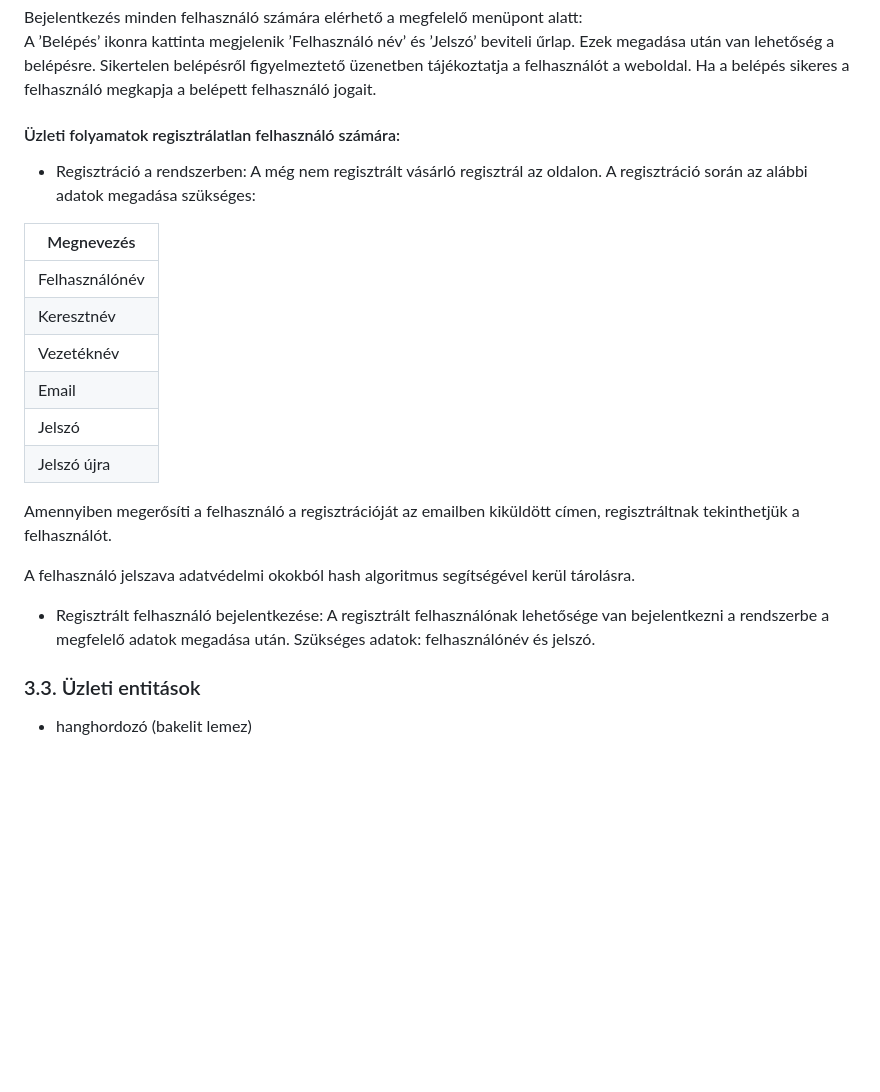
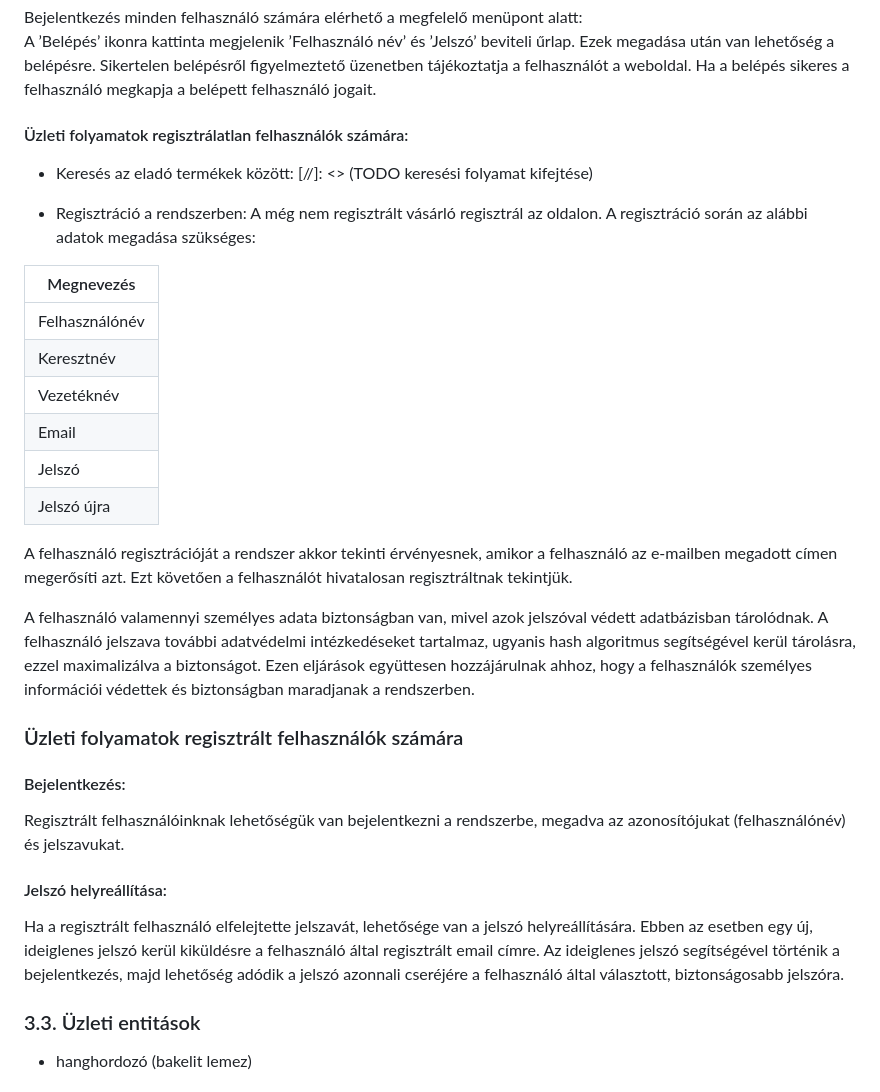
Before and after one commit to EKKE-App-Dev-Lab/vinylmaster, a Markdown page: Doc/Rendszerterv.md, the part around the change. Rendered like a GitHub page; blank space fills up the shorter version.

Commit message:
Rendszertev, üzelti folyamatok

```diff
--- a/Doc/Rendszerterv.md
+++ b/Doc/Rendszerterv.md
@@ -45,26 +45,46 @@ A ’Belépés’ ikonra kattinta megjelenik ’Felhasználó név’ és ’Jel
 belépésre. Sikertelen belépésről figyelmeztető üzenetben tájékoztatja a felhasználót a weboldal. Ha a belépés sikeres a
 felhasználó megkapja a belépett felhasználó jogait.
 
-#### Üzleti folyamatok regisztrálatlan felhasználó számára:
+#### Üzleti folyamatok regisztrálatlan felhasználók számára:
+
+- Keresés az eladó termékek között:
+  [//]: <> (TODO keresési folyamat kifejtése)
 
 - Regisztráció a rendszerben:
   A még nem regisztrált vásárló regisztrál az oldalon. A regisztráció során az alábbi adatok megadása szükséges:
 
-| Megnevezés         |
-|--------------------|
-| Felhasználónév     |
-| Keresztnév         |
-| Vezetéknév         |
-| Email              |
-| Jelszó             |
-| Jelszó újra        |
+| Megnevezés     |
+|----------------|
+| Felhasználónév |
+| Keresztnév     |
+| Vezetéknév     |
+| Email          |
+| Jelszó         |
+| Jelszó újra    |
 
-Amennyiben megerősíti a felhasználó a regisztrációját az emailben kiküldött címen, regisztráltnak tekinthetjük a felhasználót.
+A felhasználó regisztrációját a rendszer akkor tekinti érvényesnek, amikor a felhasználó az e-mailben megadott címen
+megerősíti azt. Ezt követően a felhasználót hivatalosan regisztráltnak tekintjük.
 
-A felhasználó jelszava adatvédelmi okokból hash algoritmus segítségével kerül tárolásra.
+A felhasználó valamennyi személyes adata biztonságban van, mivel azok jelszóval védett adatbázisban tárolódnak. A
+felhasználó jelszava további adatvédelmi intézkedéseket tartalmaz, ugyanis hash algoritmus segítségével kerül tárolásra,
+ezzel maximalizálva a biztonságot. Ezen eljárások együttesen hozzájárulnak ahhoz, hogy a felhasználók személyes
+információi védettek és biztonságban maradjanak a rendszerben.
 
-- Regisztrált felhasználó bejelentkezése:
-A regisztrált felhasználónak lehetősége van bejelentkezni a rendszerbe a megfelelő adatok megadása után. Szükséges adatok: felhasználónév és jelszó.
+### Üzleti folyamatok regisztrált felhasználók számára
+
+#### Bejelentkezés:
+
+Regisztrált felhasználóinknak lehetőségük van bejelentkezni a rendszerbe, megadva az azonosítójukat (felhasználónév) és
+jelszavukat.
+
+#### Jelszó helyreállítása:
+
+Ha a regisztrált felhasználó elfelejtette jelszavát, lehetősége van a jelszó helyreállítására. Ebben az esetben egy új,
+ideiglenes jelszó kerül kiküldésre a felhasználó által regisztrált email címre. Az ideiglenes jelszó segítségével
+történik a bejelentkezés, majd lehetőség adódik a jelszó azonnali cseréjére a felhasználó által választott,
+biztonságosabb jelszóra.
+
+
 
 
 ### 3.3. Üzleti entitások
```
